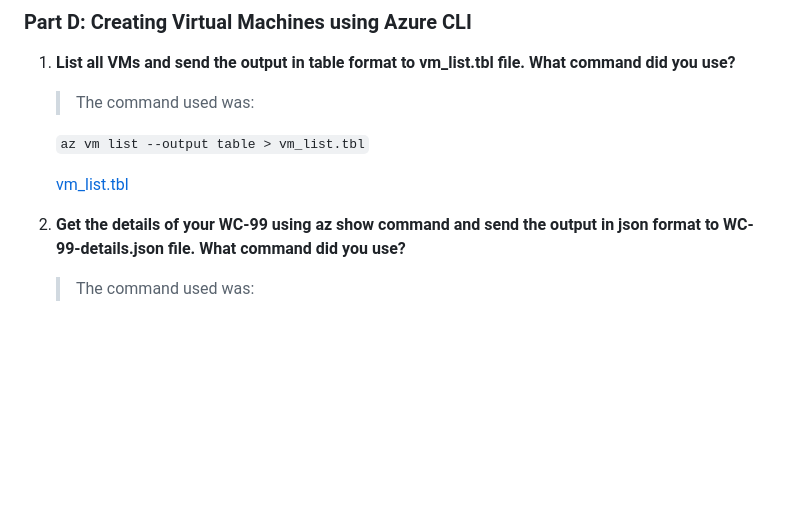
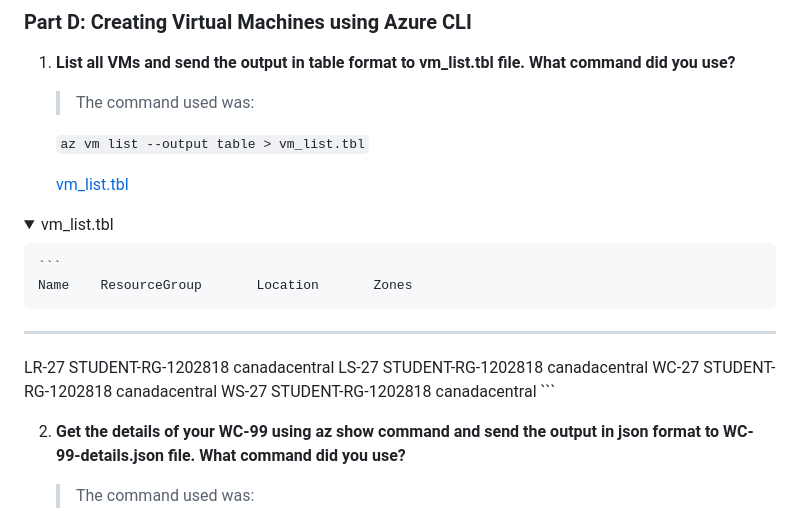
Before and after one commit to 125180182-myseneca/CSP451-Azure-Project, a Markdown page: Checkpoint4/README.md, the part around the change. GitHub-like rendering; folded sections open; blank space fills up the shorter version.

Commit message:
fixed D in README.md

````diff
--- a/Checkpoint4/README.md
+++ b/Checkpoint4/README.md
@@ -257,6 +257,19 @@ Client_Subnet_address="10.28.178.0/24"
     `az vm list --output table > vm_list.tbl`
 
     [vm_list.tbl](../Checkpoint4/files/vm_list.tbl)
+
+<details>
+    <summary>vm_list.tbl</summary>
+
+    ```
+    Name    ResourceGroup       Location       Zones
+------  ------------------  -------------  -------
+LR-27   STUDENT-RG-1202818  canadacentral
+LS-27   STUDENT-RG-1202818  canadacentral
+WC-27   STUDENT-RG-1202818  canadacentral
+WS-27   STUDENT-RG-1202818  canadacentral
+    ```
+</details>
 
 2. **Get the details of your WC-99 using az show command and send the output in json format to WC-99-details.json file. What command did you use?**
 
````
